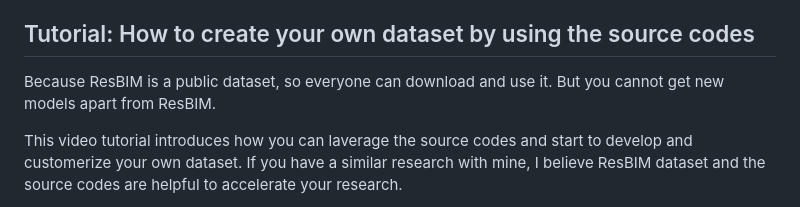
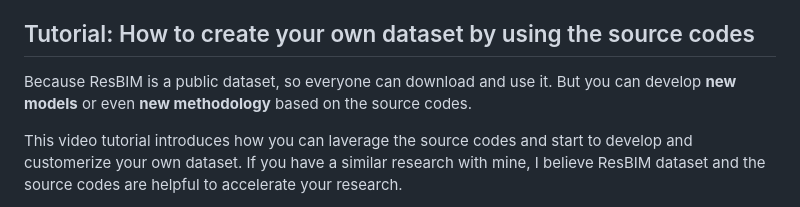
Before and after one commit to RogerLiang0725/ResBIM, a Markdown page: README.md, the part around the change. Rendered like a GitHub page.

```diff
--- a/README.md
+++ b/README.md
@@ -10,7 +10,7 @@ If you use the ResBIM data or code please cite our work:
 Liang, X., Yabuki, N., & Fukuda, T. (2026). Fully automated synthetic BIM dataset generation using a deep learning-based framework. Automation in Construction, 181, 106584. https://doi.org/10.1016/j.autcon.2025.106584
 
 ## Tutorial: How to create your own dataset by using the source codes
-Because ResBIM is a public dataset, so everyone can download and use it. But you cannot get new models apart from ResBIM.
+Because ResBIM is a public dataset, so everyone can download and use it. But you can develop **new models** or even **new methodology** based on the source codes.
 
 This video tutorial introduces how you can laverage the source codes and start to develop and customerize your own dataset.  If you have a similar research with mine, I believe ResBIM dataset and the source codes are helpful to accelerate your research.
 
```
